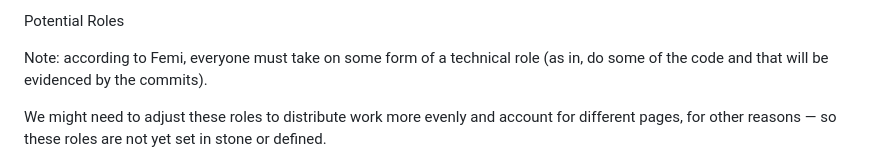
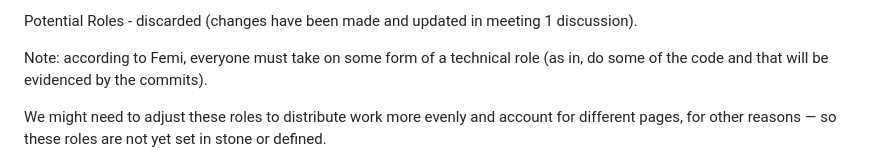
Before and after one commit to UniversityOfDundee-Computing/cw1-web-development-project-cryptologists-of-css, a Markdown page: potential_general_roles.md, the part around the change. Rendered like a GitHub page.

```diff
--- a/potential_general_roles.md
+++ b/potential_general_roles.md
@@ -1,4 +1,4 @@
-Potential Roles
+Potential Roles - discarded (changes have been made and updated in meeting 1 discussion).
 
 Note: according to Femi, everyone must take on some form of a technical role (as in, do some of the code and that will be evidenced by the commits).
 
```
